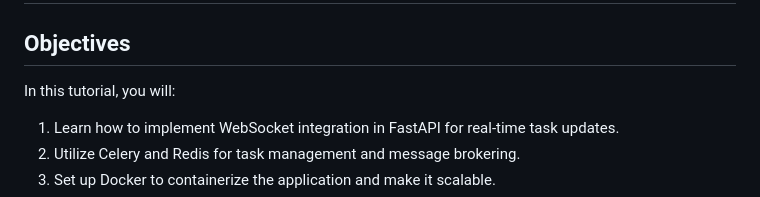
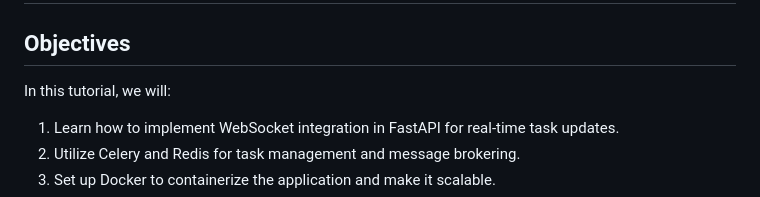
Before and after one commit to Jilan5/Background-Task-Management-with-the-help-of-websocket, a Markdown page: README.md, the part around the change. GitHub-like rendering.

```diff
--- a/README.md
+++ b/README.md
@@ -1,7 +1,7 @@
 # Tutorial: Building a Scalable Background Task Processing System with WebSockets, Celery, Redis, and FastAPI
 
 ## Objectives
-In this tutorial, you will:
+In this tutorial, we will:
 1. Learn how to implement WebSocket integration in FastAPI for real-time task updates.
 2. Utilize Celery and Redis for task management and message brokering.
 3. Set up Docker to containerize the application and make it scalable.
```
